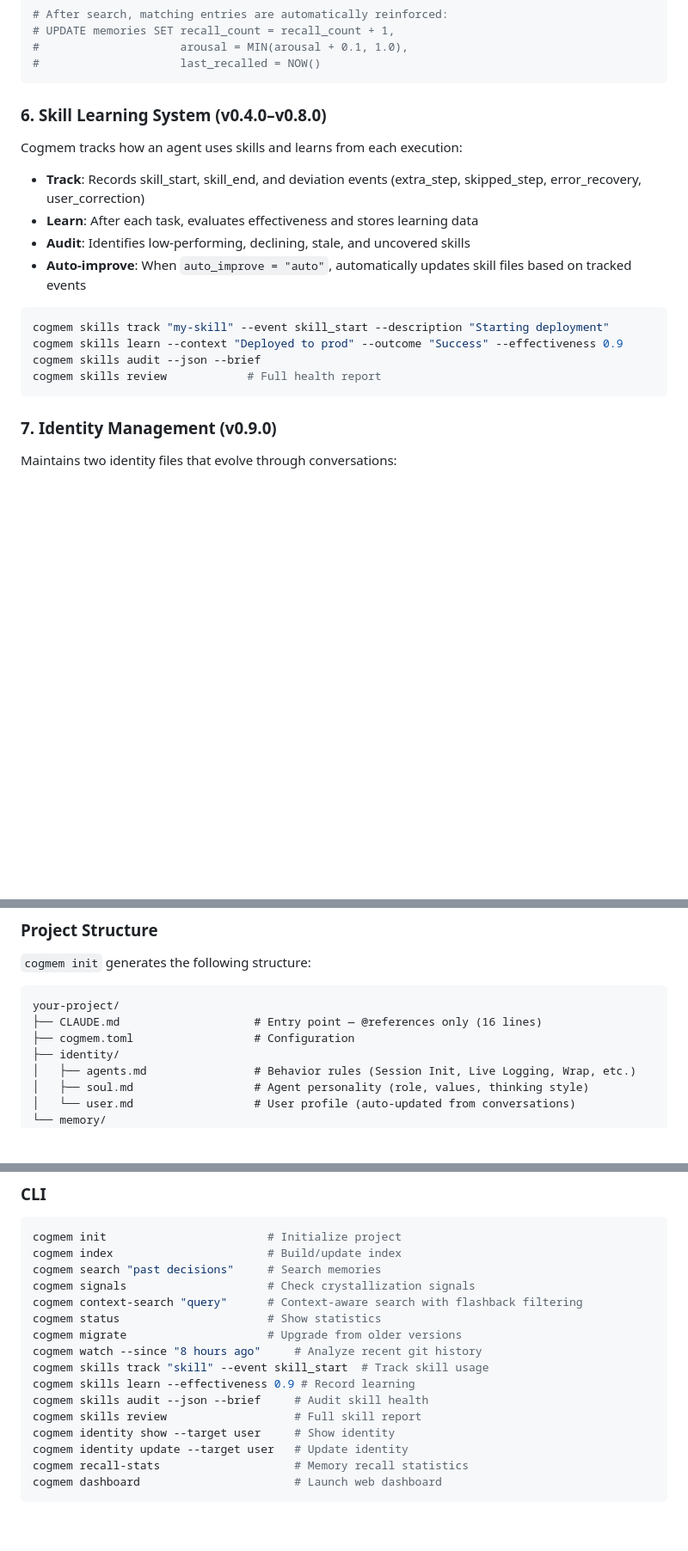
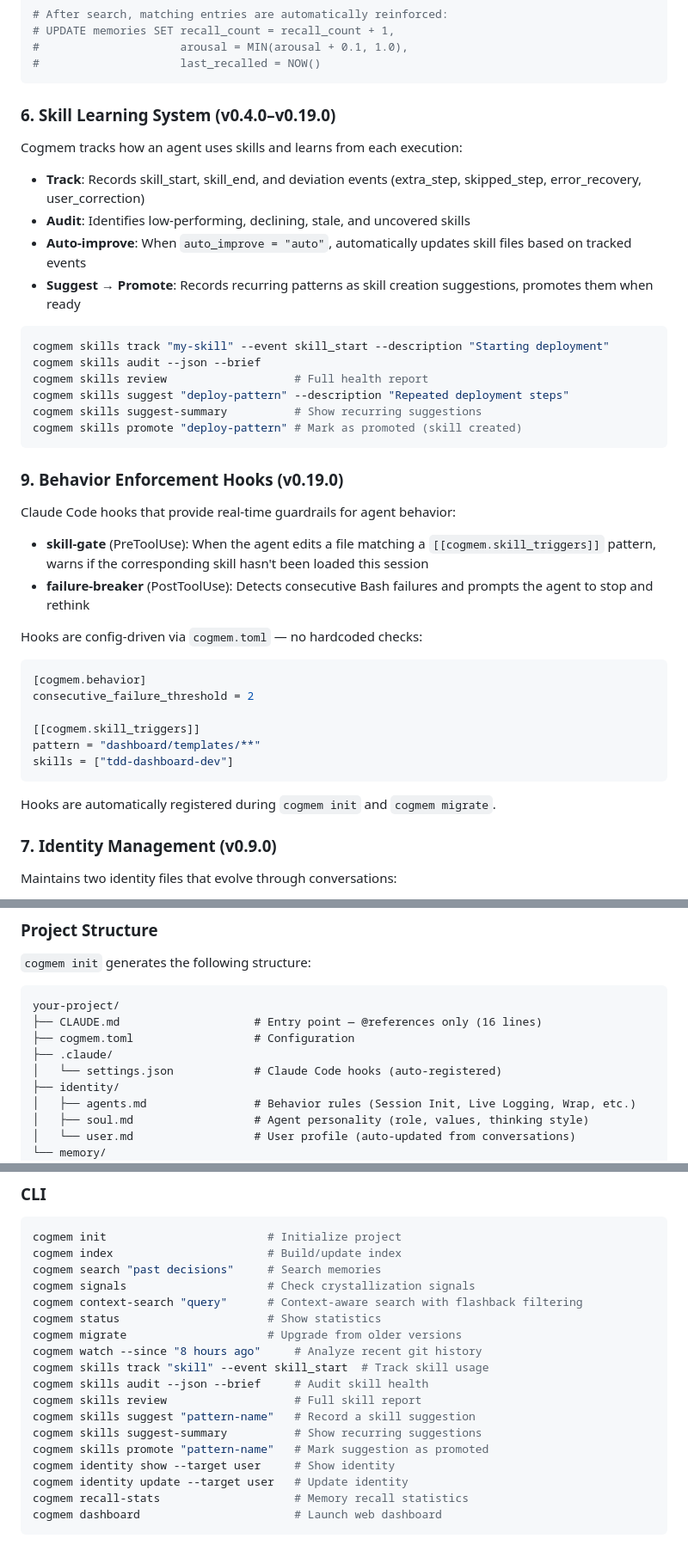
Before and after one commit to akira-001/pj-memory, a Markdown page: README.md, 3 parts joined by grey strips. Shown at 86% size. GitHub-like rendering; blank space fills up the shorter version.

````diff
--- a/README.md
+++ b/README.md
@@ -135,21 +136,43 @@ Each time a memory is retrieved, its arousal gets a +0.1 boost (capped at 1.0) a
 #                     last_recalled = NOW()
 ```
 
-### 6. Skill Learning System (v0.4.0–v0.8.0)
+### 6. Skill Learning System (v0.4.0–v0.19.0)
 
 Cogmem tracks how an agent uses skills and learns from each execution:
 
 - **Track**: Records skill_start, skill_end, and deviation events (extra_step, skipped_step, error_recovery, user_correction)
-- **Learn**: After each task, evaluates effectiveness and stores learning data
 - **Audit**: Identifies low-performing, declining, stale, and uncovered skills
 - **Auto-improve**: When `auto_improve = "auto"`, automatically updates skill files based on tracked events
+- **Suggest → Promote**: Records recurring patterns as skill creation suggestions, promotes them when ready
 
 ```bash
 cogmem skills track "my-skill" --event skill_start --description "Starting deployment"
-cogmem skills learn --context "Deployed to prod" --outcome "Success" --effectiveness 0.9
 cogmem skills audit --json --brief
-cogmem skills review            # Full health report
+cogmem skills review                   # Full health report
+cogmem skills suggest "deploy-pattern" --description "Repeated deployment steps"
+cogmem skills suggest-summary          # Show recurring suggestions
+cogmem skills promote "deploy-pattern" # Mark as promoted (skill created)
 ```
+
+### 9. Behavior Enforcement Hooks (v0.19.0)
+
+Claude Code hooks that provide real-time guardrails for agent behavior:
+
+- **skill-gate** (PreToolUse): When the agent edits a file matching a `[[cogmem.skill_triggers]]` pattern, warns if the corresponding skill hasn't been loaded this session
+- **failure-breaker** (PostToolUse): Detects consecutive Bash failures and prompts the agent to stop and rethink
+
+Hooks are config-driven via `cogmem.toml` — no hardcoded checks:
+
+```toml
+[cogmem.behavior]
+consecutive_failure_threshold = 2
+
+[[cogmem.skill_triggers]]
+pattern = "dashboard/templates/**"
+skills = ["tdd-dashboard-dev"]
+```
+
+Hooks are automatically registered during `cogmem init` and `cogmem migrate`.
 
 ### 7. Identity Management (v0.9.0)
 
@@ -231,6 +254,8 @@ cogmem init        # Scaffolds project structure (see below)
 your-project/
 ├── CLAUDE.md                    # Entry point — @references only (16 lines)
 ├── cogmem.toml                  # Configuration
+├── .claude/
+│   └── settings.json            # Claude Code hooks (auto-registered)
 ├── identity/
 │   ├── agents.md                # Behavior rules (Session Init, Live Logging, Wrap, etc.)
 │   ├── soul.md                  # Agent personality (role, values, thinking style)
@@ -300,9 +325,11 @@ cogmem status                      # Show statistics
 cogmem migrate                     # Upgrade from older versions
 cogmem watch --since "8 hours ago"     # Analyze recent git history
 cogmem skills track "skill" --event skill_start  # Track skill usage
-cogmem skills learn --effectiveness 0.9 # Record learning
 cogmem skills audit --json --brief     # Audit skill health
 cogmem skills review                   # Full skill report
+cogmem skills suggest "pattern-name"   # Record a skill suggestion
+cogmem skills suggest-summary          # Show recurring suggestions
+cogmem skills promote "pattern-name"   # Mark suggestion as promoted
 cogmem identity show --target user     # Show identity
 cogmem identity update --target user   # Update identity
 cogmem recall-stats                    # Memory recall statistics
````
Also changed, not shown: other parts of README.md (+1 -0 lines), README_ja.md (+32 -5 lines).
